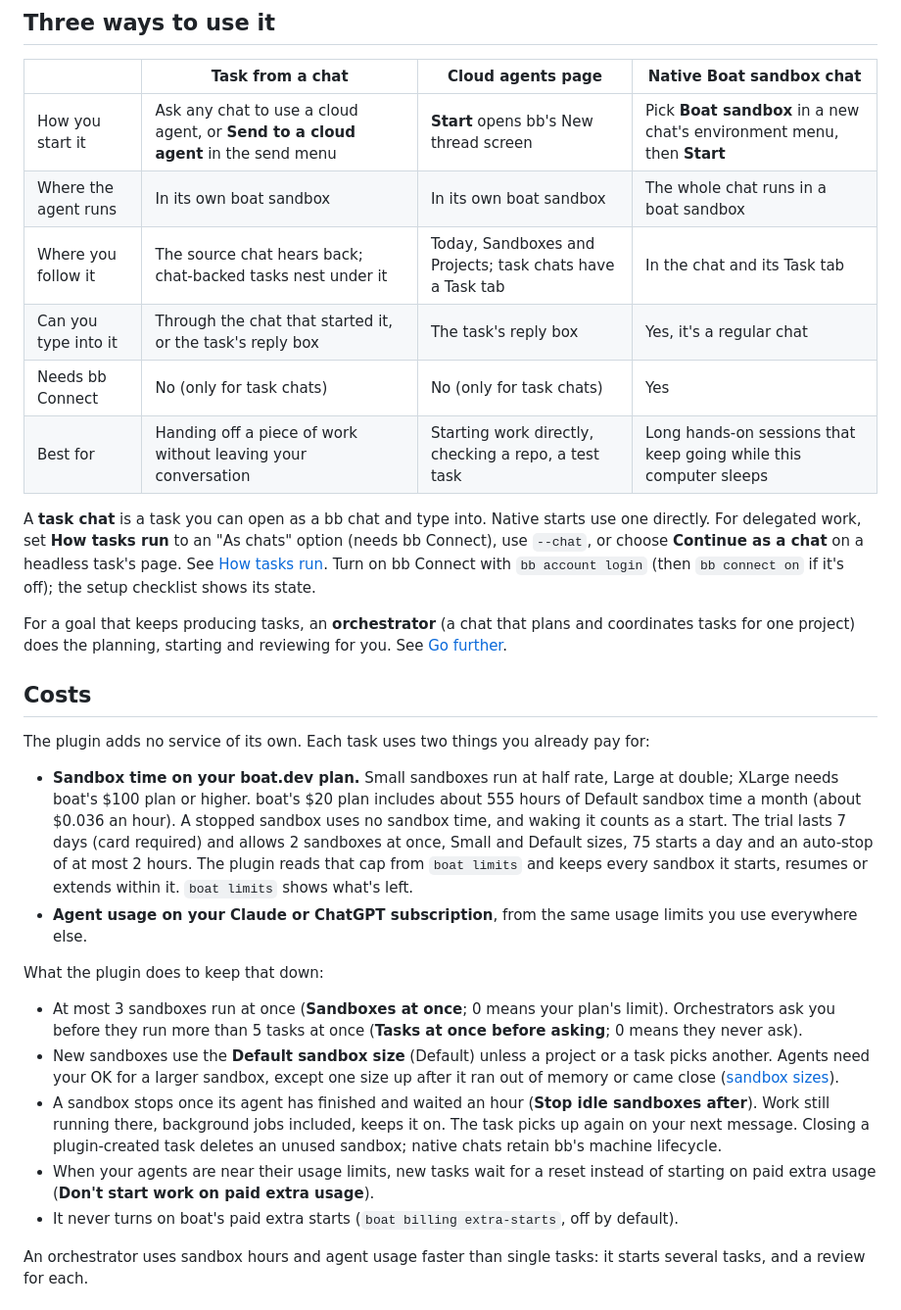
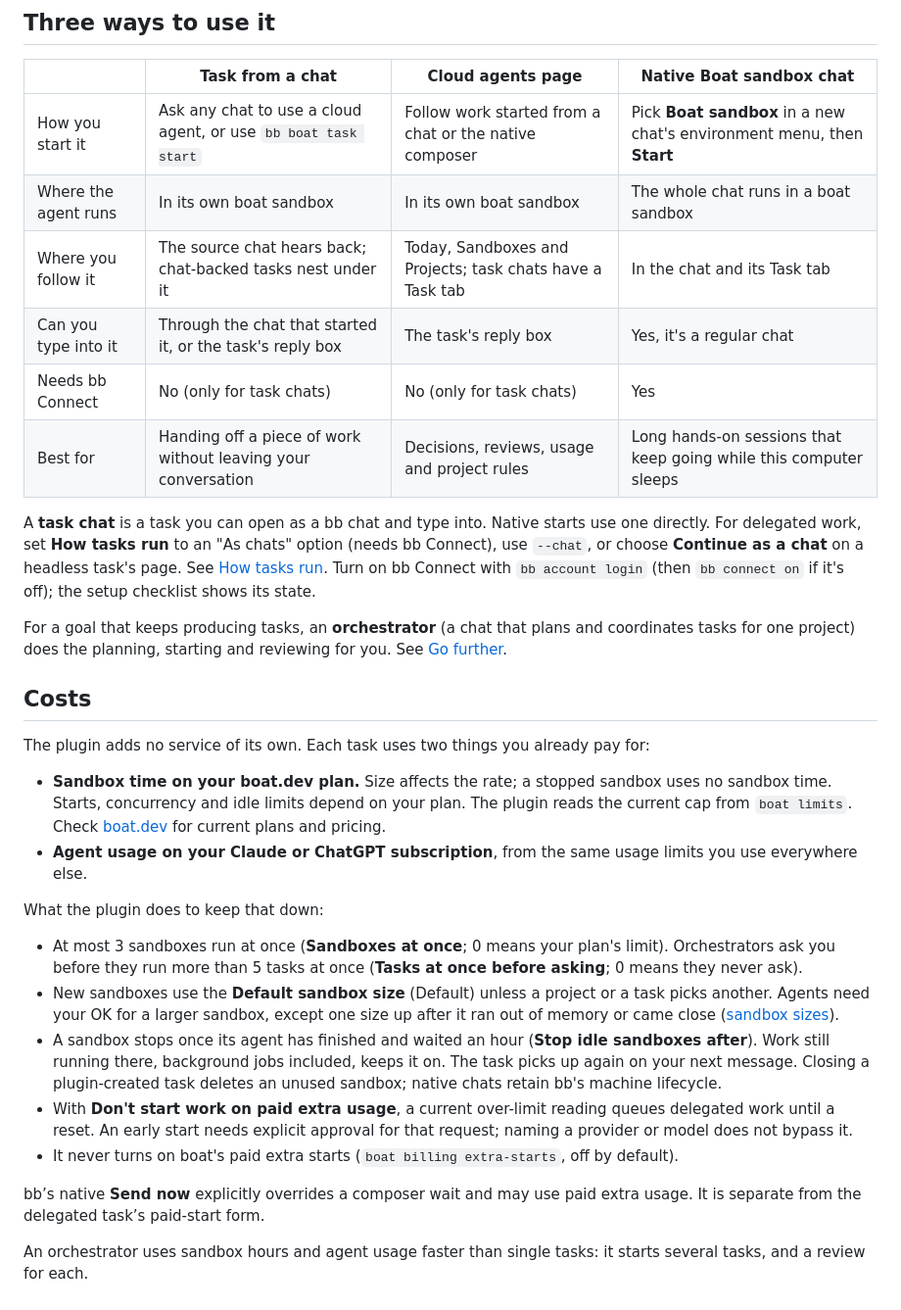
Before and after one commit to scheinriese/bb-plugin-boat, a Markdown page: README.md, the part around one of its changes. Shown at 98% size. GitHub-like rendering.

```diff
--- a/README.md
+++ b/README.md
@@ -93,12 +91,12 @@ often, add them as [projects](docs/features.md#projects).
 
 | | Task from a chat | Cloud agents page | Native Boat sandbox chat |
 | --- | --- | --- | --- |
-| How you start it | Ask any chat to use a cloud agent, or **Send to a cloud agent** in the send menu | **Start** opens bb's New thread screen | Pick **Boat sandbox** in a new chat's environment menu, then **Start** |
+| How you start it | Ask any chat to use a cloud agent, or use `bb boat task start` | Follow work started from a chat or the native composer | Pick **Boat sandbox** in a new chat's environment menu, then **Start** |
 | Where the agent runs | In its own boat sandbox | In its own boat sandbox | The whole chat runs in a boat sandbox |
 | Where you follow it | The source chat hears back; chat-backed tasks nest under it | Today, Sandboxes and Projects; task chats have a Task tab | In the chat and its Task tab |
 | Can you type into it | Through the chat that started it, or the task's reply box | The task's reply box | Yes, it's a regular chat |
 | Needs bb Connect | No (only for task chats) | No (only for task chats) | Yes |
-| Best for | Handing off a piece of work without leaving your conversation | Starting work directly, checking a repo, a test task | Long hands-on sessions that keep going while this computer sleeps |
+| Best for | Handing off a piece of work without leaving your conversation | Decisions, reviews, usage and project rules | Long hands-on sessions that keep going while this computer sleeps |
 
 A **task chat** is a task you can open as a bb chat and type into. Native
 starts use one directly. For delegated work, set **How tasks run** to an
@@ -117,15 +115,10 @@ reviewing for you. See [Go further](#go-further-orchestrators).
 The plugin adds no service of its own. Each task uses two things you already
 pay for:
 
-- **Sandbox time on your boat.dev plan.** Small sandboxes run at half rate,
-  Large at double; XLarge needs boat's $100 plan or higher. boat's $20 plan
-  includes about 555 hours of Default sandbox time a month (about $0.036 an
-  hour). A stopped sandbox uses no sandbox time, and waking it counts as a
-  start. The trial lasts 7 days (card required) and allows 2 sandboxes at
-  once, Small and Default sizes, 75 starts a day and an auto-stop of at
-  most 2 hours. The plugin reads that cap from `boat limits` and keeps
-  every sandbox it starts, resumes or extends within it. `boat limits`
-  shows what's left.
+- **Sandbox time on your boat.dev plan.** Size affects the rate; a stopped
+  sandbox uses no sandbox time. Starts, concurrency and idle limits depend on
+  your plan. The plugin reads the current cap from `boat limits`. Check
+  [boat.dev](https://boat.dev) for current plans and pricing.
 - **Agent usage on your Claude or ChatGPT subscription**, from the same
   usage limits you use everywhere else.
 
@@ -143,11 +136,14 @@ What the plugin does to keep that down:
   included, keeps it on. The task picks up again on your next message.
   Closing a plugin-created task deletes an unused sandbox; native chats
   retain bb's machine lifecycle.
-- When your agents are near their usage limits, new tasks wait for a reset
-  instead of starting on paid extra usage (**Don't start work on paid extra
-  usage**).
+- With **Don't start work on paid extra usage**, a current over-limit
+  reading queues delegated work until a reset. An early start needs explicit
+  approval for that request; naming a provider or model does not bypass it.
 - It never turns on boat's paid extra starts (`boat billing extra-starts`,
   off by default).
+
+bb’s native **Send now** explicitly overrides a composer wait and may use
+paid extra usage. It is separate from the delegated task’s paid-start form.
 
 An orchestrator uses sandbox hours and agent usage faster than single tasks:
 it starts several tasks, and a review for each.
```
Also changed, not shown: other parts of README.md (+40 -20 lines), CHANGELOG.md (added, +17 -0 lines), PLUGIN_OVERVIEW.md (+25 -70 lines), docs/screenshots/setup.png, docs/screenshots/v1/settings.png (added), 4 other files.
